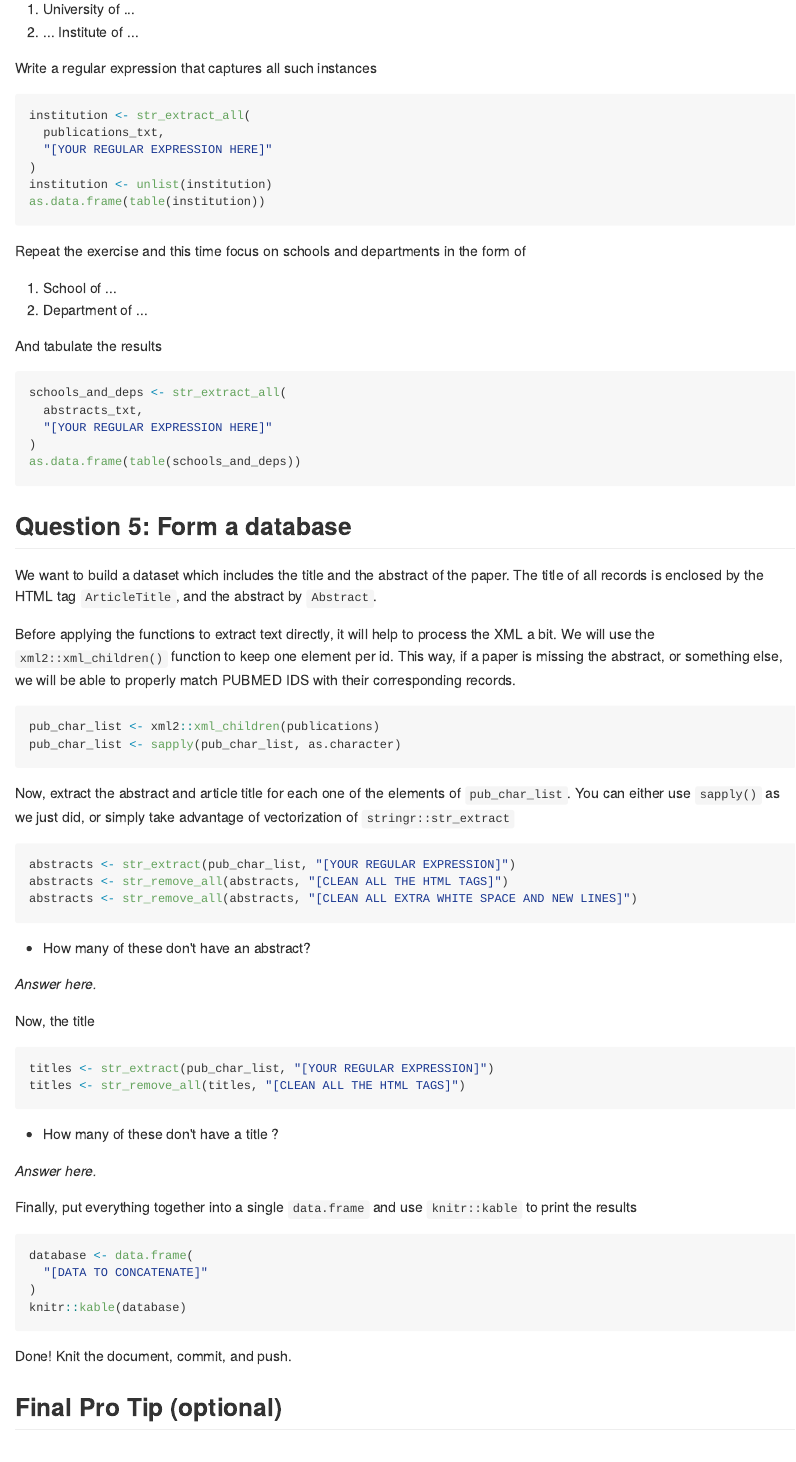
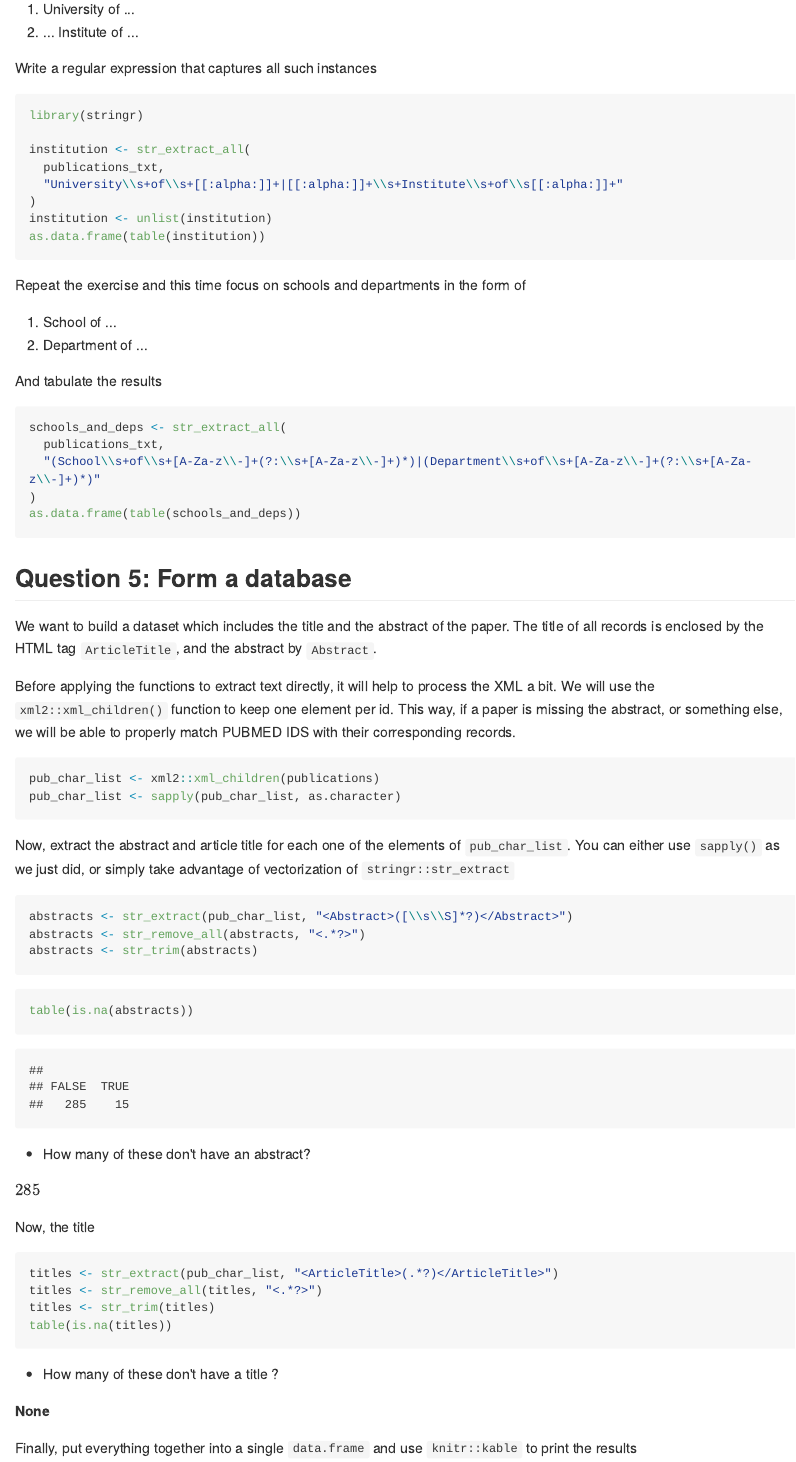
Before and after one commit to OulinG138/lab6, an R Markdown document (06-lab.Rmd): the page in a window 1100 px wide, from 3010 px down. The pictures show the output file 06-lab.md that the author committed with the source, drawn offline in the style of GitHub; long lines of code are wrapped.

Commit message:
fourth/last push

````diff
--- a/06-lab.Rmd
+++ b/06-lab.Rmd
@@ -147,9 +147,11 @@ Using the function `stringr::str_extract_all()` applied on `publications_txt`, c
 Write a regular expression that captures all such instances
 
 ```{r univ-institute-regex, eval = FALSE}
+library(stringr)
+
 institution <- str_extract_all(
   publications_txt,
-  "[YOUR REGULAR EXPRESSION HERE]"
+  "University\\s+of\\s+[[:alpha:]]+|[[:alpha:]]+\\s+Institute\\s+of\\s[[:alpha:]]+"
 )
 institution <- unlist(institution)
 as.data.frame(table(institution))
@@ -164,8 +166,8 @@ And tabulate the results
 
 ```{r school-department, eval = FALSE}
 schools_and_deps <- str_extract_all(
-  abstracts_txt,
-  "[YOUR REGULAR EXPRESSION HERE]"
+  publications_txt,
+  "(School\\s+of\\s+[A-Za-z\\-]+(?:\\s+[A-Za-z\\-]+)*)|(Department\\s+of\\s+[A-Za-z\\-]+(?:\\s+[A-Za-z\\-]+)*)"
 )
 as.data.frame(table(schools_and_deps))
 ```
@@ -191,29 +193,34 @@ Now, extract the abstract and article title for each one of the elements of
 take advantage of vectorization of `stringr::str_extract`
 
 ```{r extracting-last-bit, eval = FALSE}
-abstracts <- str_extract(pub_char_list, "[YOUR REGULAR EXPRESSION]")
-abstracts <- str_remove_all(abstracts, "[CLEAN ALL THE HTML TAGS]")
-abstracts <- str_remove_all(abstracts, "[CLEAN ALL EXTRA WHITE SPACE AND NEW LINES]")
+abstracts <- str_extract(pub_char_list, "<Abstract>([\\s\\S]*?)</Abstract>")
+abstracts <- str_remove_all(abstracts, "<.*?>")
+abstracts <- str_trim(abstracts)
+```
+
+```{r}
+table(is.na(abstracts))
 ```
 
   - How many of these don't have an abstract?
 
-_Answer here._
+$285$
 
 Now, the title
 
 ```{r process-titles, eval = FALSE}
-titles <- str_extract(pub_char_list, "[YOUR REGULAR EXPRESSION]")
-titles <- str_remove_all(titles, "[CLEAN ALL THE HTML TAGS]")
+titles <- str_extract(pub_char_list, "<ArticleTitle>(.*?)</ArticleTitle>")
+titles <- str_remove_all(titles, "<.*?>")
+titles <- str_trim(titles)
+table(is.na(titles))
 ```
 
 - How many of these don't have a title ?
 
-_Answer here._
+**None**
 
 Finally, put everything together into a single `data.frame` and use
 `knitr::kable` to print the results
 
 ```{r build-db, eval = FALSE}
 database <- data.frame(
-  "[DATA TO CONCATENATE]"
````
Also changed, not shown: 06-lab.md, 06-lab.Rmd (3 more changed lines).
